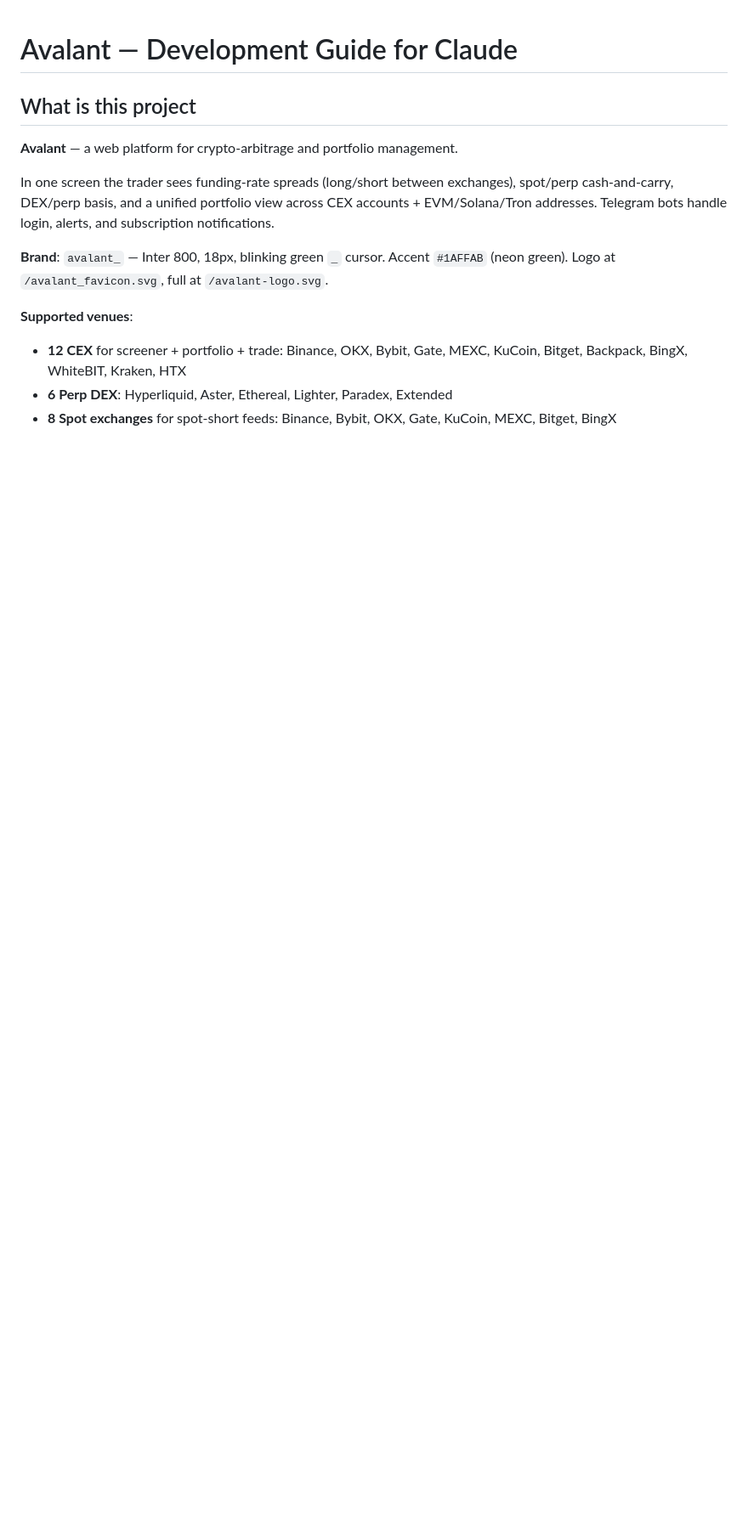
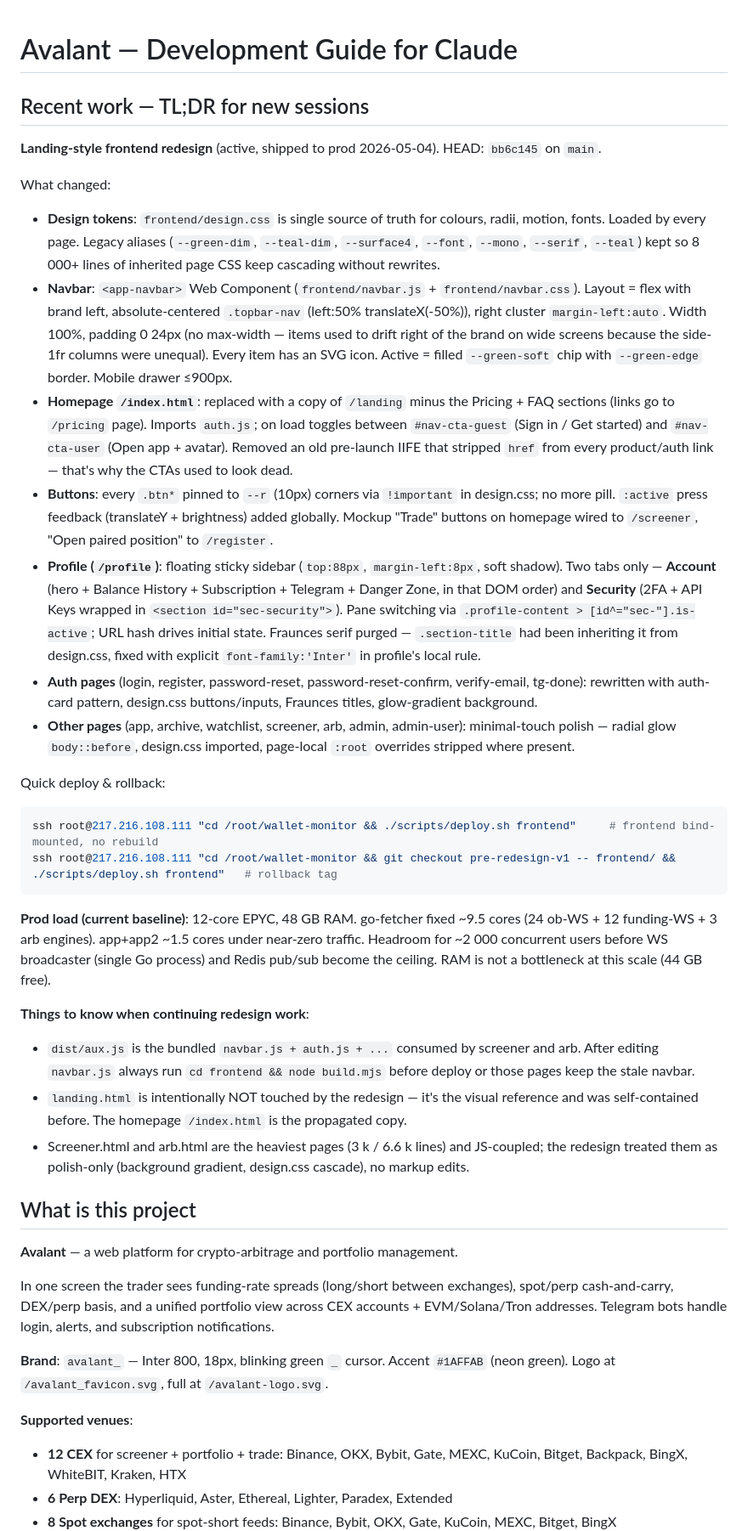
Before and after one commit to bashyrov/wallet-monitor, a Markdown page: CLAUDE.md, the part around the change. Shown at 85% size. Drawn GitHub-style; blank space fills up the shorter version.

Commit message:
docs(claude): add Recent work TL;DR for new-session context
Landing-style redesign is the active workstream — drop a top-of-file
recap so a fresh session lands with the right model:
- design.css token surface + legacy aliases
- navbar layout choice (flex + absolute-centered, full width)
- homepage = landing copy minus Pricing/FAQ, auth-aware CTAs
- button corners pinned to --r 10px globally
- profile = 2-tab Account/Security with sticky floating sidebar
- prod load baseline + ~2000-user ceiling
- dist/aux.js rebuild gotcha after navbar.js edits

Co-Authored-By: Claude Opus 4.7 (1M context) <noreply@anthropic.com>

````diff
--- a/CLAUDE.md
+++ b/CLAUDE.md
@@ -1,4 +1,30 @@
 # Avalant — Development Guide for Claude
+
+## Recent work — TL;DR for new sessions
+
+**Landing-style frontend redesign** (active, shipped to prod 2026-05-04). HEAD: `bb6c145` on `main`.
+
+What changed:
+- **Design tokens**: `frontend/design.css` is single source of truth for colours, radii, motion, fonts. Loaded by every page. Legacy aliases (`--green-dim`, `--teal-dim`, `--surface4`, `--font`, `--mono`, `--serif`, `--teal`) kept so 8 000+ lines of inherited page CSS keep cascading without rewrites.
+- **Navbar**: `<app-navbar>` Web Component (`frontend/navbar.js` + `frontend/navbar.css`). Layout = flex with brand left, absolute-centered `.topbar-nav` (left:50% translateX(-50%)), right cluster `margin-left:auto`. Width 100%, padding 0 24px (no max-width — items used to drift right of the brand on wide screens because the side-1fr columns were unequal). Every item has an SVG icon. Active = filled `--green-soft` chip with `--green-edge` border. Mobile drawer ≤900px.
+- **Homepage `/index.html`**: replaced with a copy of `/landing` minus the Pricing + FAQ sections (links go to `/pricing` page). Imports `auth.js`; on load toggles between `#nav-cta-guest` (Sign in / Get started) and `#nav-cta-user` (Open app + avatar). Removed an old pre-launch IIFE that stripped `href` from every product/auth link — that's why the CTAs used to look dead.
+- **Buttons**: every `.btn*` pinned to `--r` (10px) corners via `!important` in design.css; no more pill. `:active` press feedback (translateY + brightness) added globally. Mockup "Trade" buttons on homepage wired to `/screener`, "Open paired position" to `/register`.
+- **Profile (`/profile`)**: floating sticky sidebar (`top:88px`, `margin-left:8px`, soft shadow). Two tabs only — **Account** (hero + Balance History + Subscription + Telegram + Danger Zone, in that DOM order) and **Security** (2FA + API Keys wrapped in `<section id="sec-security">`). Pane switching via `.profile-content > [id^="sec-"].is-active`; URL hash drives initial state. Fraunces serif purged — `.section-title` had been inheriting it from design.css, fixed with explicit `font-family:'Inter'` in profile's local rule.
+- **Auth pages** (login, register, password-reset, password-reset-confirm, verify-email, tg-done): rewritten with auth-card pattern, design.css buttons/inputs, Fraunces titles, glow-gradient background.
+- **Other pages** (app, archive, watchlist, screener, arb, admin, admin-user): minimal-touch polish — radial glow `body::before`, design.css imported, page-local `:root` overrides stripped where present.
+
+Quick deploy & rollback:
+```bash
+ssh root@217.216.108.111 "cd /root/wallet-monitor && ./scripts/deploy.sh frontend"     # frontend bind-mounted, no rebuild
+ssh root@217.216.108.111 "cd /root/wallet-monitor && git checkout pre-redesign-v1 -- frontend/ && ./scripts/deploy.sh frontend"   # rollback tag
+```
+
+**Prod load (current baseline)**: 12-core EPYC, 48 GB RAM. go-fetcher fixed ~9.5 cores (24 ob-WS + 12 funding-WS + 3 arb engines). app+app2 ~1.5 cores under near-zero traffic. Headroom for ~2 000 concurrent users before WS broadcaster (single Go process) and Redis pub/sub become the ceiling. RAM is not a bottleneck at this scale (44 GB free).
+
+**Things to know when continuing redesign work**:
+- `dist/aux.js` is the bundled `navbar.js + auth.js + ...` consumed by screener and arb. After editing `navbar.js` always run `cd frontend && node build.mjs` before deploy or those pages keep the stale navbar.
+- `landing.html` is intentionally NOT touched by the redesign — it's the visual reference and was self-contained before. The homepage `/index.html` is the propagated copy.
+- Screener.html and arb.html are the heaviest pages (3 k / 6.6 k lines) and JS-coupled; the redesign treated them as polish-only (background gradient, design.css cascade), no markup edits.
 
 ## What is this project
 
````
